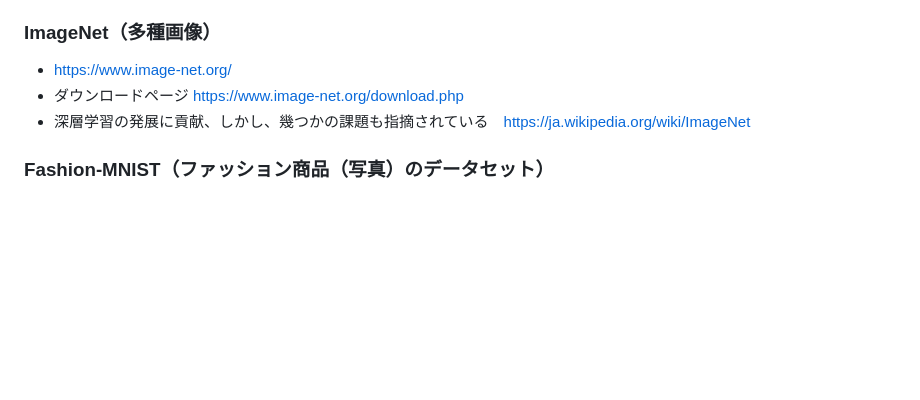
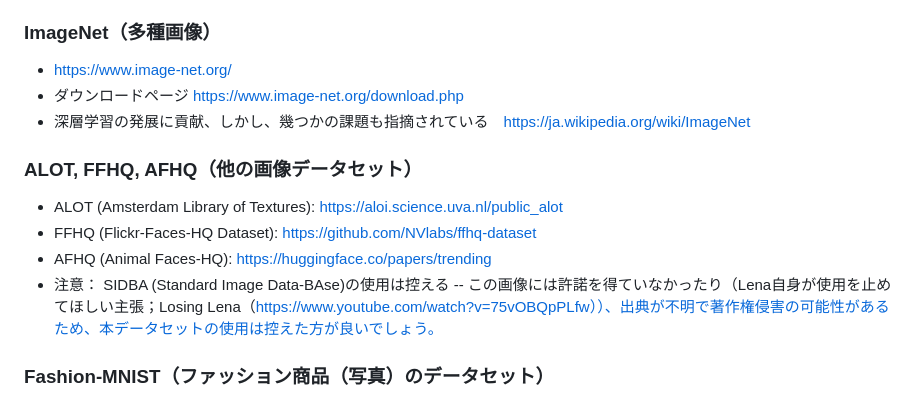
Before and after one commit to ohmsha/MHBooks, a Markdown page: Tips/Misc/OpenDataSets.md, the part around the change. Rendered like a GitHub page; blank space fills up the shorter version.

```diff
--- a/Tips/Misc/OpenDataSets.md
+++ b/Tips/Misc/OpenDataSets.md
@@ -166,6 +166,13 @@ Python Seabornのサンプルグラフ描くために用意されたサンプル
 - ダウンロードページ https://www.image-net.org/download.php
 - 深層学習の発展に貢献、しかし、幾つかの課題も指摘されている　https://ja.wikipedia.org/wiki/ImageNet
 
+### ALOT, FFHQ, AFHQ（他の画像データセット）
+- ALOT (Amsterdam Library of Textures):  https://aloi.science.uva.nl/public_alot
+- FFHQ (Flickr-Faces-HQ Dataset): https://github.com/NVlabs/ffhq-dataset
+- AFHQ (Animal Faces-HQ): https://huggingface.co/papers/trending
+- 注意： SIDBA (Standard Image Data-BAse)の使用は控える
+-- この画像には許諾を得ていなかったり（Lena自身が使用を止めてほしい主張；Losing Lena（https://www.youtube.com/watch?v=75vOBQpPLfw））、出典が不明で著作権侵害の可能性があるため、本データセットの使用は控えた方が良いでしょう。
+
 ### Fashion-MNIST（ファッション商品（写真）のデータセット）
 - https://www.kaggle.com/datasets/zalando-research/fashionmnist
 - https://github.com/zalandoresearch/fashion-mnist/blob/master/README.ja.md
```
